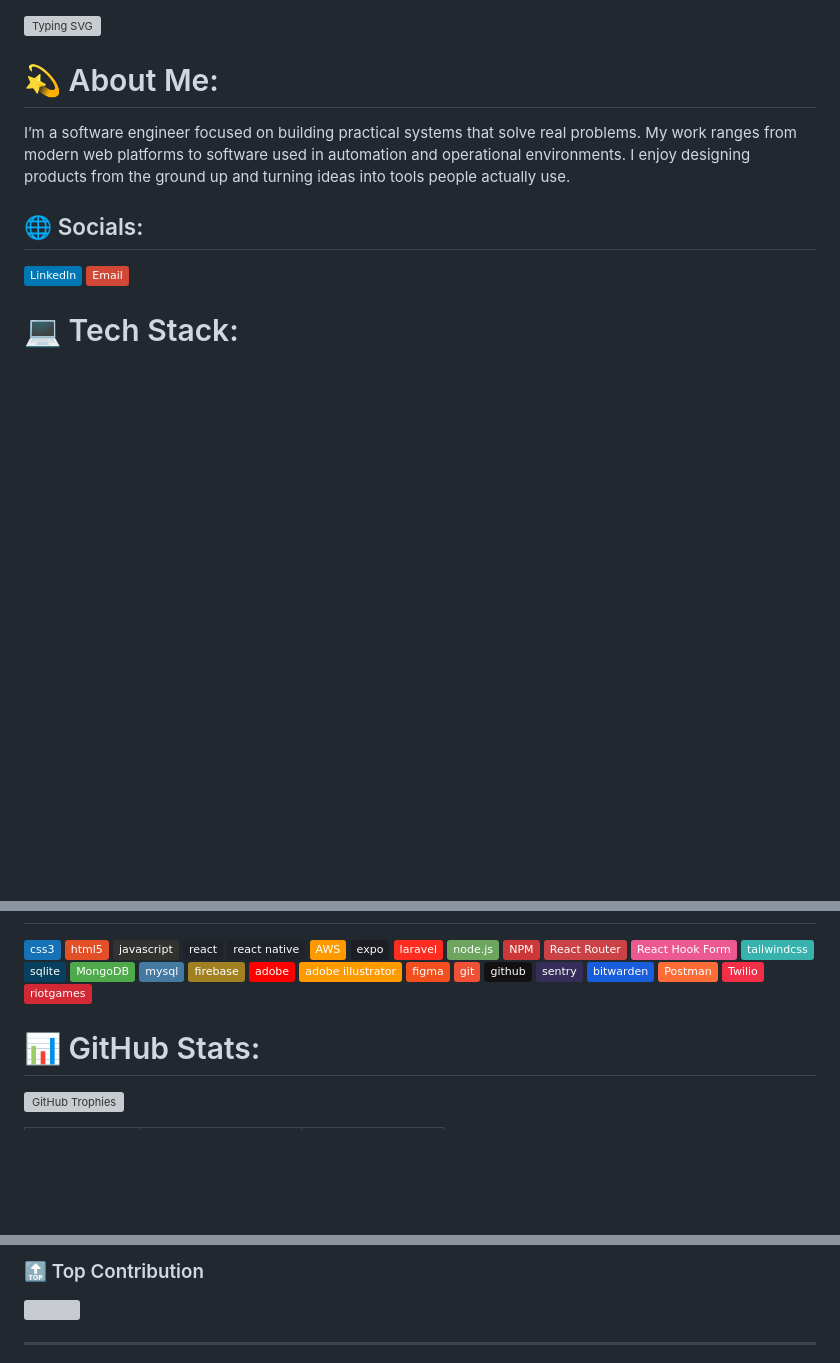
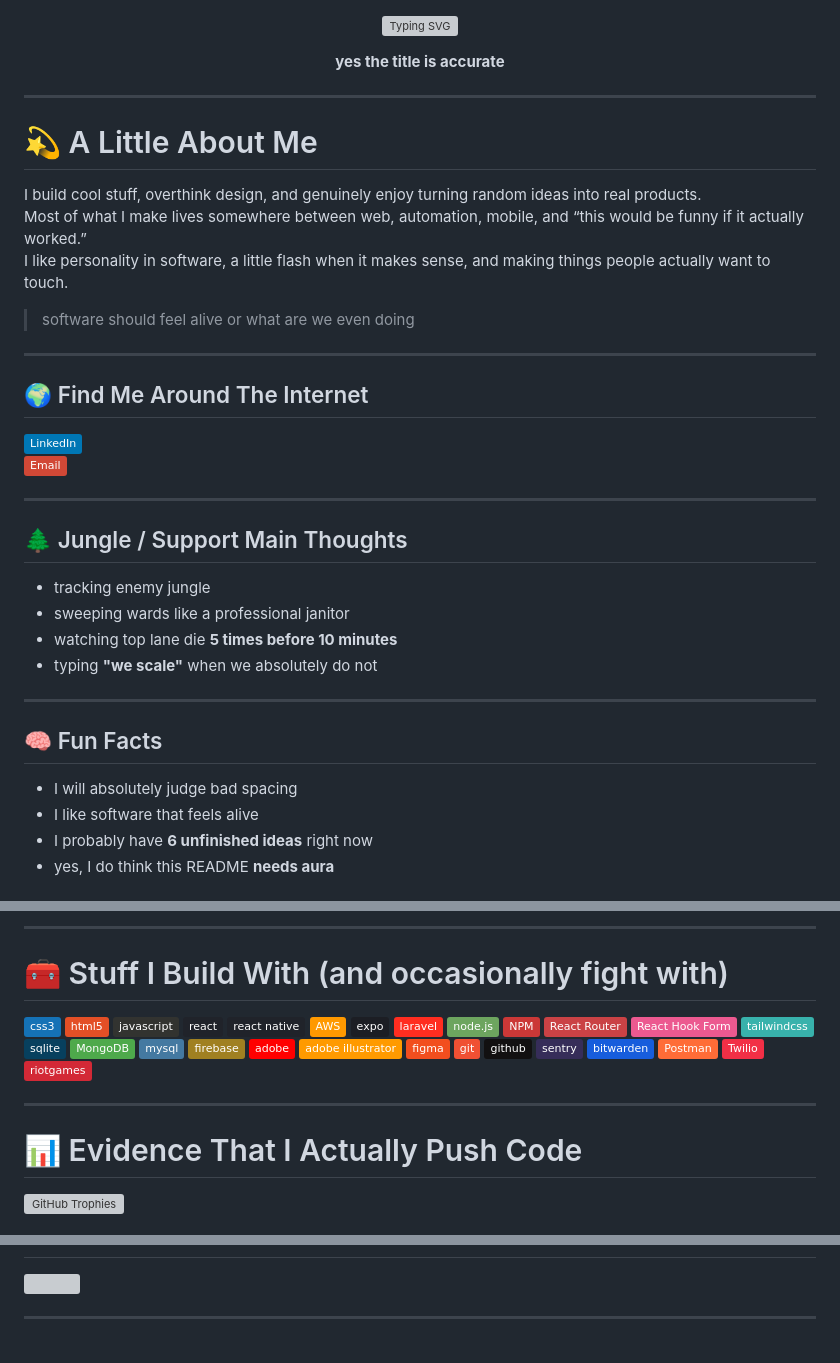
Before and after one commit to Parrasite9/Parrasite9, a Markdown page: README.md, 3 parts joined by grey strips. Drawn GitHub-style; badges without logos; blank space fills up the shorter version; grey boxes are pictures that could not be loaded.

Commit message:
Revise README content and layout
Updated README to enhance personal introduction and social links.

```diff
--- a/README.md
+++ b/README.md
@@ -2,11 +2,40 @@
   <img src="https://readme-stats-github.pages.dev/api/typing?lines=Best%20Looking%20Developer%20." height="180" alt="Typing SVG" />
 </p>
 
-# 💫 About Me:
-I’m a software engineer focused on building practical systems that solve real problems. My work ranges from modern web platforms to software used in automation and operational environments. I enjoy designing products from the ground up and turning ideas into tools people actually use.
+<p align="center"><b>yes the title is accurate</b></p>
 
-## 🌐 Socials:
+---
+
+# 💫 A Little About Me
+
+I build cool stuff, overthink design, and genuinely enjoy turning random ideas into real products.
+Most of what I make lives somewhere between web, automation, mobile, and “this would be funny if it actually worked.”
+I like personality in software, a little flash when it makes sense, and making things people actually want to touch.
+
+> software should feel alive or what are we even doing
+
+---
+
+## 🌍 Find Me Around The Internet
+
 [![LinkedIn](https://img.shields.io/badge/LinkedIn-%230077B5.svg?logo=linkedin&logoColor=white)](https://linkedin.com/in/isaiah-johnson123)
 [![email](https://img.shields.io/badge/Email-D14836?logo=gmail&logoColor=white)](mailto:johnsonisaiah13@yahoo.com)
 
-# 💻 Tech Stack:
+---
+
+## 🌲 Jungle / Support Main Thoughts
+
+- tracking enemy jungle
+- sweeping wards like a professional janitor
+- watching top lane die **5 times before 10 minutes**
+- typing **"we scale"** when we absolutely do not
+
+---
+
+## 🧠 Fun Facts
+
+- I will absolutely judge bad spacing
+- I like software that feels alive
+- I probably have **6 unfinished ideas** right now
+- yes, I do think this README **needs aura**
+
@@ -13,3 +111,13 @@ I’m a software engineer focused on building practical systems that solve real
+</td>
+
+</tr>
+</table>
+
+
+---
+
+# 🧰 Stuff I Build With (and occasionally fight with)
+
 ![CSS3](https://img.shields.io/badge/css3-%231572B6.svg?style=plastic&logo=css3&logoColor=white)
 ![HTML5](https://img.shields.io/badge/html5-%23E34F26.svg?style=plastic&logo=html5&logoColor=white)
 ![JavaScript](https://img.shields.io/badge/javascript-%23323330.svg?style=plastic&logo=javascript&logoColor=%23F7DF1E)
@@ -38,7 +146,9 @@ I’m a software engineer focused on building practical systems that solve real
 ![Twilio](https://img.shields.io/badge/Twilio-F22F46?style=plastic&logo=Twilio&logoColor=white)
 ![Riot Games](https://img.shields.io/badge/riotgames-D32936.svg?style=plastic&logo=riotgames&logoColor=white)
 
-# 📊 GitHub Stats:
+---
+
+# 📊 Evidence That I Actually Push Code
 
 <p align="left">
   <img src="https://trophy.ryglcloud.net/?username=Parrasite9&theme=dracula&column=-1&margin-w=8&margin-h=8&no-frame=true&no-bg=true" alt="GitHub Trophies" />
@@ -65,5 +160,4 @@ I’m a software engineer focused on building practical systems that solve real
 
-### 🔝 Top Contribution
 ![](https://github-profile-summary-cards.vercel.app/api/cards/profile-details?username=Parrasite9&theme=dracula)
 
 ---
```
Also changed, not shown: other parts of README.md (+75 -20 lines).
